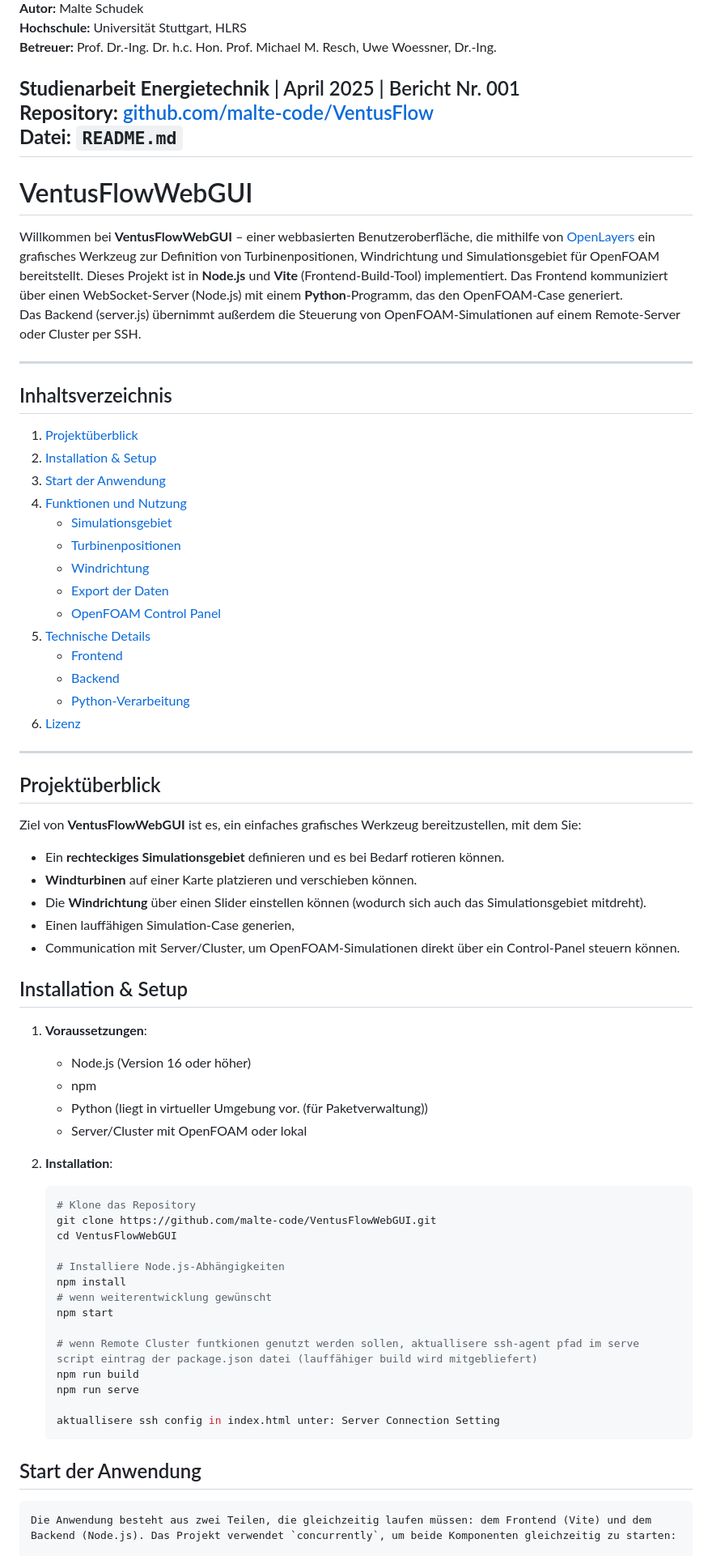
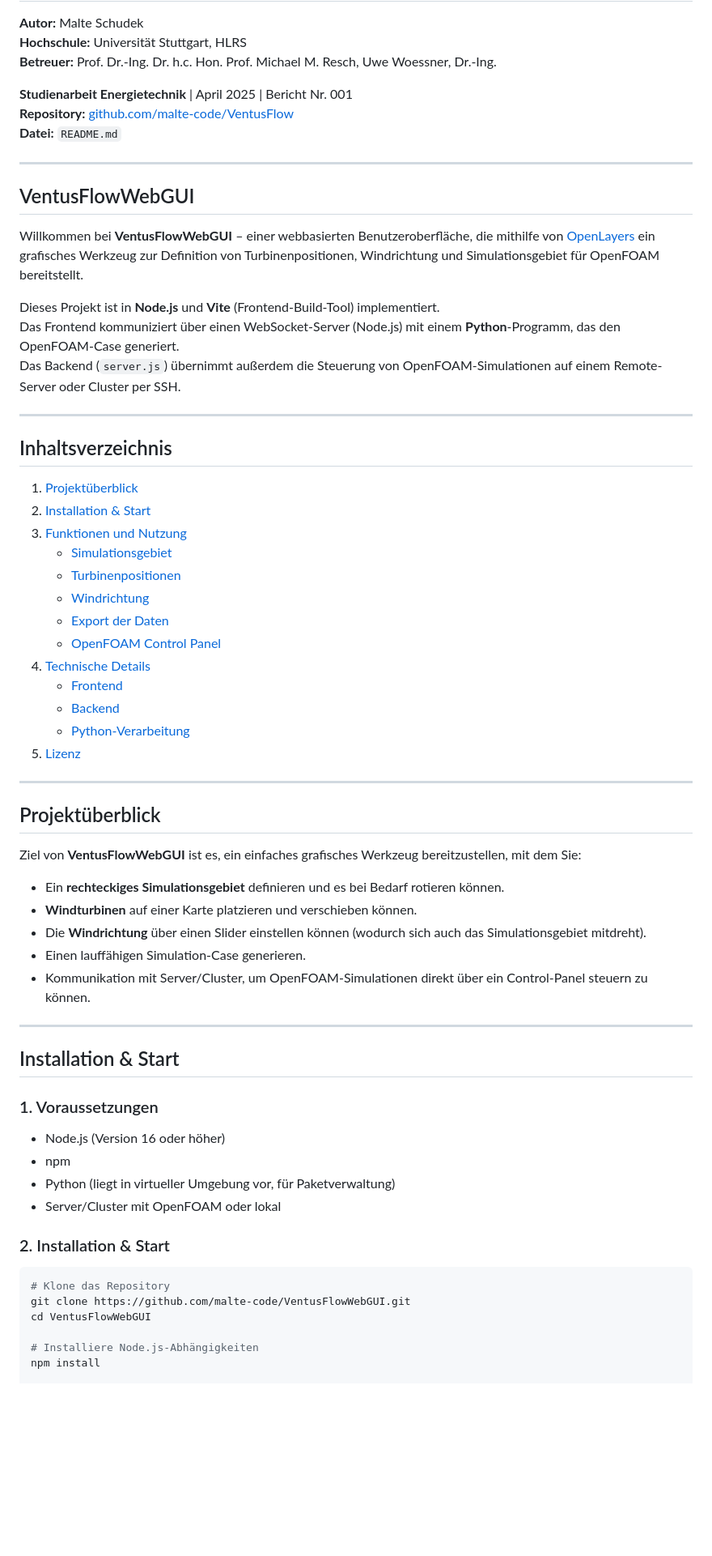
Before and after one commit to malte-code/VentusFlow, a Markdown page: readme.md, the part around the change printed below. Shown: that part at 81% size. Drawn GitHub-style; blank space fills up the shorter version.

````diff
--- a/readme.md
+++ b/readme.md
@@ -7,71 +7,67 @@
 **Studienarbeit Energietechnik** | April 2025 | Bericht Nr. 001
 **Repository:** [github.com/malte-code/VentusFlow](https://github.com/malte-code/VentusFlow)
 **Datei:** `README.md`
+
 ---
 
-# VentusFlowWebGUI
+## VentusFlowWebGUI
 
-Willkommen bei **VentusFlowWebGUI** – einer webbasierten Benutzeroberfläche, die mithilfe von [OpenLayers](https://openlayers.org/) ein grafisches Werkzeug zur Definition von Turbinenpositionen, Windrichtung und Simulationsgebiet für OpenFOAM bereitstellt. Dieses Projekt ist in **Node.js** und **Vite** (Frontend-Build-Tool) implementiert. Das Frontend kommuniziert über einen WebSocket-Server (Node.js) mit einem **Python**-Programm, das den OpenFOAM-Case generiert.
-Das Backend (server.js) übernimmt außerdem die Steuerung von OpenFOAM-Simulationen auf einem Remote-Server oder Cluster per SSH.
+Willkommen bei **VentusFlowWebGUI** – einer webbasierten Benutzeroberfläche, die mithilfe von [OpenLayers](https://openlayers.org/) ein grafisches Werkzeug zur Definition von Turbinenpositionen, Windrichtung und Simulationsgebiet für OpenFOAM bereitstellt.
+
+Dieses Projekt ist in **Node.js** und **Vite** (Frontend-Build-Tool) implementiert.
+Das Frontend kommuniziert über einen WebSocket-Server (Node.js) mit einem **Python**-Programm, das den OpenFOAM-Case generiert.
+Das Backend (`server.js`) übernimmt außerdem die Steuerung von OpenFOAM-Simulationen auf einem Remote-Server oder Cluster per SSH.
 
 ---
+
 ## Inhaltsverzeichnis
+
 1. [Projektüberblick](#projektüberblick)
-3. [Installation & Setup](#installation--setup)
-4. [Start der Anwendung](#start-der-anwendung)
-5. [Funktionen und Nutzung](#funktionen-und-nutzung)
-   - [Simulationsgebiet](#simulationsgebiet)
-   - [Turbinenpositionen](#turbinenpositionen)
-   - [Windrichtung](#windrichtung)
-   - [Export der Daten](#export-der-daten)
-   - [OpenFOAM Control Panel](#openfoam-control-panel)
-6. [Technische Details](#technische-details)
-   - [Frontend](#frontend)
-   - [Backend](#backend)
-   - [Python-Verarbeitung](#python-verarbeitung)
-9. [Lizenz](#lizenz)
+2. [Installation & Start](#installation--start)
+3. [Funktionen und Nutzung](#funktionen-und-nutzung)
+    - [Simulationsgebiet](#simulationsgebiet)
+    - [Turbinenpositionen](#turbinenpositionen)
+    - [Windrichtung](#windrichtung)
+    - [Export der Daten](#export-der-daten)
+    - [OpenFOAM Control Panel](#openfoam-control-panel)
+4. [Technische Details](#technische-details)
+    - [Frontend](#frontend)
+    - [Backend](#backend)
+    - [Python-Verarbeitung](#python-verarbeitung)
+5. [Lizenz](#mit-lizenz)
 
 ---
 
 ## Projektüberblick
 
 Ziel von **VentusFlowWebGUI** ist es, ein einfaches grafisches Werkzeug bereitzustellen, mit dem Sie:
+
 - Ein **rechteckiges Simulationsgebiet** definieren und es bei Bedarf rotieren können.
 - **Windturbinen** auf einer Karte platzieren und verschieben können.
 - Die **Windrichtung** über einen Slider einstellen können (wodurch sich auch das Simulationsgebiet mitdreht).
-- Einen lauffähigen Simulation-Case generien,
-- Communication mit Server/Cluster, um OpenFOAM-Simulationen direkt über ein Control-Panel steuern können.
+- Einen lauffähigen Simulation-Case generieren.
+- Kommunikation mit Server/Cluster, um OpenFOAM-Simulationen direkt über ein Control-Panel steuern zu können.
 
-## Installation & Setup
+---
 
-1. **Voraussetzungen**:
-   - Node.js (Version 16 oder höher)
-   - npm
-   - Python (liegt in virtueller Umgebung vor. (für Paketverwaltung))
-   - Server/Cluster mit OpenFOAM oder lokal
+## Installation & Start
 
-2. **Installation**:
-   ```bash
-   # Klone das Repository
-   git clone https://github.com/malte-code/VentusFlowWebGUI.git
-   cd VentusFlowWebGUI
+### 1. Voraussetzungen
 
-   # Installiere Node.js-Abhängigkeiten
-   npm install
-   # wenn weiterentwicklung gewünscht
-   npm start
+- Node.js (Version 16 oder höher)
+- npm
+- Python (liegt in virtueller Umgebung vor, für Paketverwaltung)
+- Server/Cluster mit OpenFOAM oder lokal
 
-   # wenn Remote Cluster funtkionen genutzt werden sollen, aktuallisere ssh-agent pfad im serve script eintrag der package.json datei (lauffähiger build wird mitgebliefert)
-   npm run build
-   npm run serve
+### 2. Installation & Start
 
-   aktuallisere ssh config in index.html unter: Server Connection Setting
-   ```
+```bash
+# Klone das Repository
+git clone https://github.com/malte-code/VentusFlowWebGUI.git
+cd VentusFlowWebGUI
 
-
-## Start der Anwendung
-```
-Die Anwendung besteht aus zwei Teilen, die gleichzeitig laufen müssen: dem Frontend (Vite) und dem Backend (Node.js). Das Projekt verwendet `concurrently`, um beide Komponenten gleichzeitig zu starten:
+# Installiere Node.js-Abhängigkeiten
+npm install
 
 # Starte die Anwendung mit Server im Entwicklungsmodus
 npm start
````
Also changed, not shown: other parts of readme.md (+66 -18 lines), VentusFlowWebGUI/frontend/readme.md (+1 -1 lines), 1 other file.
